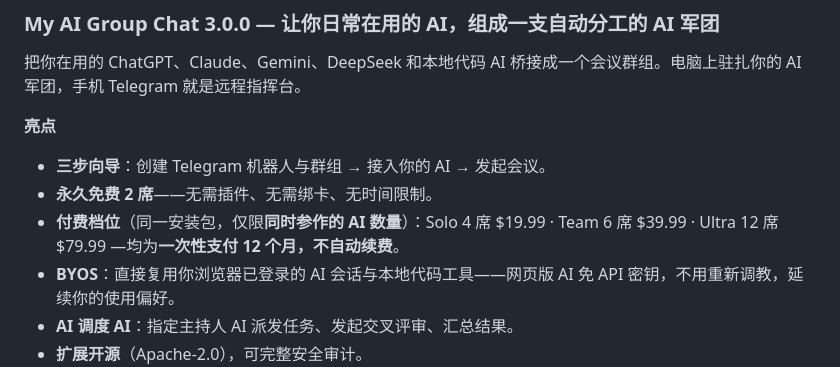
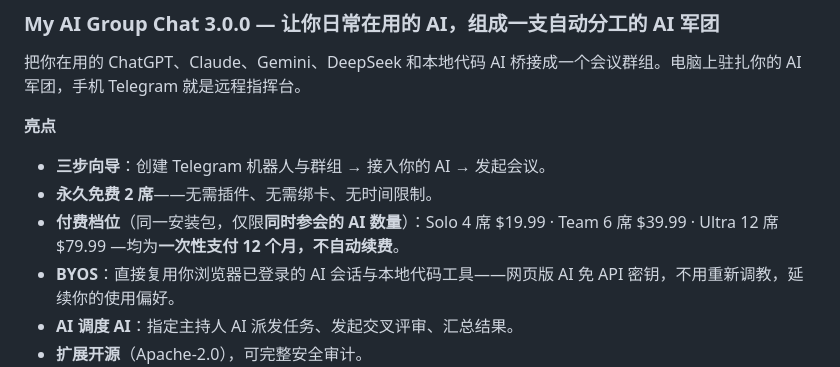
Before and after one commit to PocketFleet-AI/my-ai-group-chat, a Markdown page: releases/3.0.0/RELEASE-NOTES-v3.0.0.md, the part around the change. GitHub-like rendering.

Commit message:
docs(release): fix typo in the Chinese tier line (参会, not 参作)

```diff
--- a/releases/3.0.0/RELEASE-NOTES-v3.0.0.md
+++ b/releases/3.0.0/RELEASE-NOTES-v3.0.0.md
@@ -44,7 +44,7 @@ Orchestrate the AIs you already use — ChatGPT, Claude, Gemini, DeepSeek, and y
 **亮点**
 - **三步向导**：创建 Telegram 机器人与群组 → 接入你的 AI → 发起会议。
 - **永久免费 2 席**——无需插件、无需绑卡、无时间限制。
-- **付费档位**（同一安装包，仅限**同时参作的 AI 数量**）：Solo 4 席 $19.99 · Team 6 席 $39.99 · Ultra 12 席 $79.99 —均为**一次性支付 12 个月，不自动续费**。
+- **付费档位**（同一安装包，仅限**同时参会的 AI 数量**）：Solo 4 席 $19.99 · Team 6 席 $39.99 · Ultra 12 席 $79.99 —均为**一次性支付 12 个月，不自动续费**。
 - **BYOS**：直接复用你浏览器已登录的 AI 会话与本地代码工具——网页版 AI 免 API 密钥，不用重新调教，延续你的使用偏好。
 - **AI 调度 AI**：指定主持人 AI 派发任务、发起交叉评审、汇总结果。
 - **扩展开源**（Apache-2.0），可完整安全审计。
```
